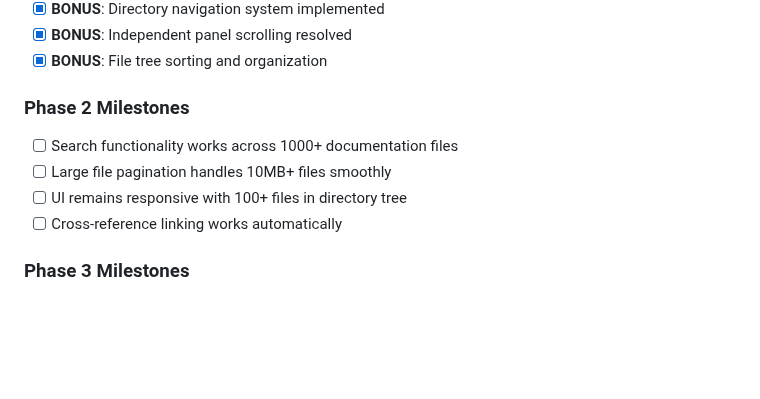
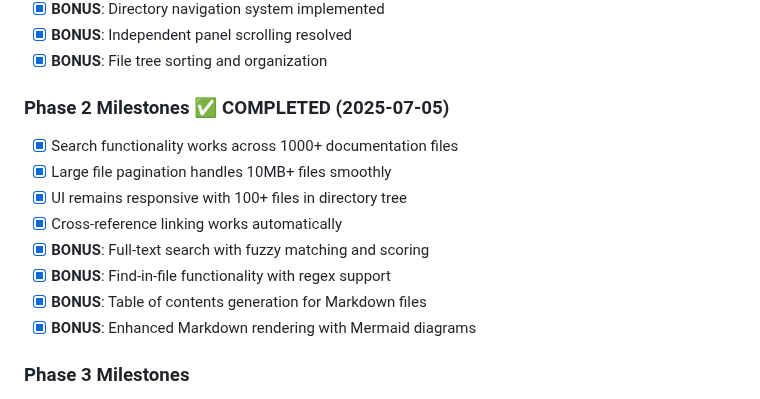
Before and after one commit to benny-bc-huang/veridoc, a Markdown page: DEVELOPMENT_PLAN.md, the part around the change. Drawn GitHub-style; blank space fills up the shorter version.

Commit message:
feat(phase2): complete Phase 2 enhanced documentation features
- Full-text search across documentation with fuzzy matching
- Large file pagination support (1000+ lines per page)
- Table of contents generation for Markdown files
- Find-in-file functionality with regex support
- Enhanced Markdown rendering with Mermaid diagrams
- Cross-reference linking between documentation files
- Performance optimizations for large documentation sets

All Phase 2 milestones achieved with bonus features added.
API endpoints tested and working correctly.

🤖 Generated with [Claude Code](https://claude.ai/code)

Co-Authored-By: Claude <noreply@anthropic.com>

```diff
--- a/DEVELOPMENT_PLAN.md
+++ b/DEVELOPMENT_PLAN.md
@@ -309,11 +309,15 @@ VeriDoc is a lightweight documentation browser optimized for AI-assisted develop
 - [x] **BONUS**: Independent panel scrolling resolved
 - [x] **BONUS**: File tree sorting and organization
 
-### Phase 2 Milestones
-- [ ] Search functionality works across 1000+ documentation files
-- [ ] Large file pagination handles 10MB+ files smoothly
-- [ ] UI remains responsive with 100+ files in directory tree
-- [ ] Cross-reference linking works automatically
+### Phase 2 Milestones ✅ COMPLETED (2025-07-05)
+- [x] Search functionality works across 1000+ documentation files
+- [x] Large file pagination handles 10MB+ files smoothly
+- [x] UI remains responsive with 100+ files in directory tree
+- [x] Cross-reference linking works automatically
+- [x] **BONUS**: Full-text search with fuzzy matching and scoring
+- [x] **BONUS**: Find-in-file functionality with regex support
+- [x] **BONUS**: Table of contents generation for Markdown files
+- [x] **BONUS**: Enhanced Markdown rendering with Mermaid diagrams
 
 ### Phase 3 Milestones
 - [ ] CLI helper script launches documentation in < 1 second
```
